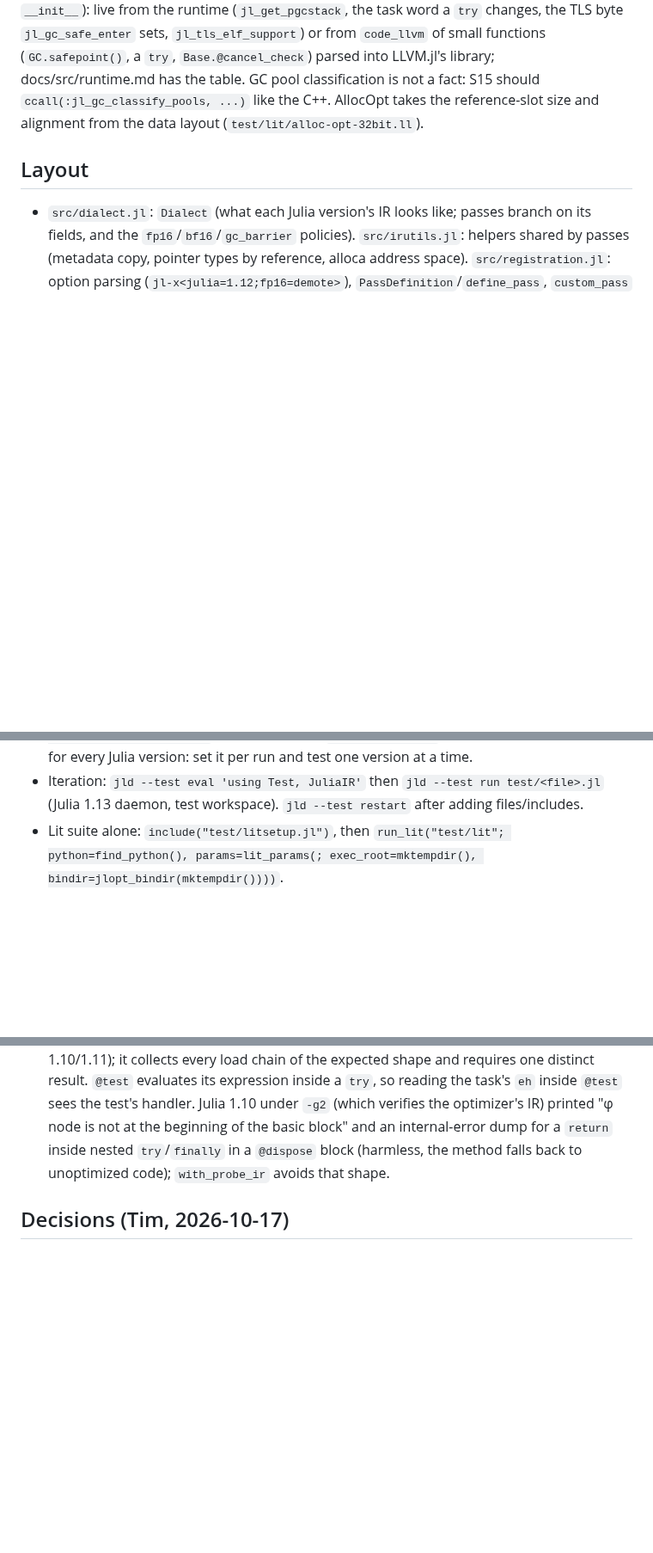
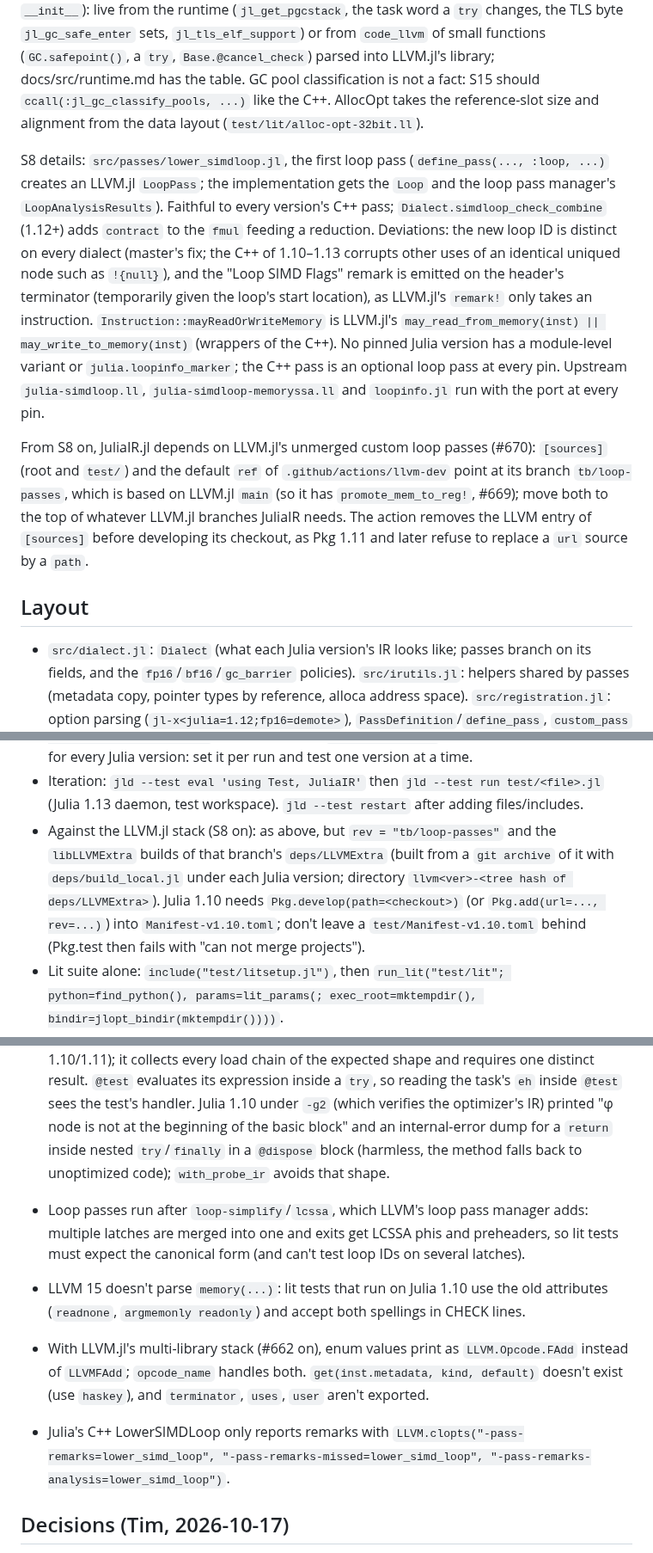
Before and after one commit to JuliaLLVM/JuliaIR.jl, a Markdown page: HANDOFF.md, 3 parts joined by grey strips. Shown at 86% size. Drawn GitHub-style; blank space fills up the shorter version.

Commit message:
Update the hand-off note for S8
Record the LowerSIMDLoop port, the dependency on LLVM.jl's loop-pass stack
(which still lacks promote_mem_to_reg!), how to test against it locally, and
the traps hit along the way.

```diff
--- a/HANDOFF.md
+++ b/HANDOFF.md
@@ -83,6 +84,27 @@ docs/src/runtime.md has the table. GC pool classification is not a fact: S15 sho
 `ccall(:jl_gc_classify_pools, ...)` like the C++. AllocOpt takes the reference-slot size
 and alignment from the data layout (`test/lit/alloc-opt-32bit.ll`).
 
+S8 details: `src/passes/lower_simdloop.jl`, the first loop pass (`define_pass(...,
+:loop, ...)` creates an LLVM.jl `LoopPass`; the implementation gets the `Loop` and the
+loop pass manager's `LoopAnalysisResults`). Faithful to every version's C++ pass;
+`Dialect.simdloop_check_combine` (1.12+) adds `contract` to the `fmul` feeding a
+reduction. Deviations: the new loop ID is distinct on every dialect (master's fix; the
+C++ of 1.10–1.13 corrupts other uses of an identical uniqued node such as `!{null}`),
+and the "Loop SIMD Flags" remark is emitted on the header's terminator (temporarily
+given the loop's start location), as LLVM.jl's `remark!` only takes an instruction.
+`Instruction::mayReadOrWriteMemory` is LLVM.jl's `may_read_from_memory(inst) ||
+may_write_to_memory(inst)` (wrappers of the C++). No pinned Julia version
+has a module-level variant or `julia.loopinfo_marker`; the C++ pass is an optional loop
+pass at every pin. Upstream `julia-simdloop.ll`, `julia-simdloop-memoryssa.ll` and
+`loopinfo.jl` run with the port at every pin.
+
+From S8 on, JuliaIR.jl depends on LLVM.jl's unmerged custom loop passes (#670):
+`[sources]` (root and `test/`) and the default `ref` of `.github/actions/llvm-dev`
+point at its branch `tb/loop-passes`, which is based on LLVM.jl `main` (so it has
+`promote_mem_to_reg!`, #669); move both to the top of whatever LLVM.jl branches JuliaIR
+needs. The action removes the LLVM entry of `[sources]` before developing its
+checkout, as Pkg 1.11 and later refuse to replace a `url` source by a `path`.
+
 ## Layout
 
 - `src/dialect.jl`: `Dialect` (what each Julia version's IR looks like; passes branch on
@@ -130,6 +152,13 @@ and alignment from the data layout (`test/lit/alloc-opt-32bit.ll`).
   a time.
 - Iteration: `jld --test eval 'using Test, JuliaIR'` then `jld --test run test/<file>.jl`
   (Julia 1.13 daemon, test workspace). `jld --test restart` after adding files/includes.
+- Against the LLVM.jl stack (S8 on): as above, but `rev = "tb/loop-passes"` and the
+  `libLLVMExtra` builds of that branch's `deps/LLVMExtra` (built from a `git archive` of
+  it with `deps/build_local.jl` under each Julia version; directory
+  `llvm<ver>-<tree hash of deps/LLVMExtra>`). Julia 1.10 needs
+  `Pkg.develop(path=<checkout>)` (or `Pkg.add(url=..., rev=...)`) into
+  `Manifest-v1.10.toml`; don't leave a `test/Manifest-v1.10.toml` behind (Pkg.test then
+  fails with "can not merge projects").
 - Lit suite alone: `include("test/litsetup.jl")`, then `run_lit("test/lit"; python=find_python(),
   params=lit_params(; exec_root=mktempdir(), bindir=jlopt_bindir(mktempdir())))`.
 - Upstream fixtures: sparse clone of JuliaLang/julia at the pin (see docs/src/testing.md;
@@ -248,6 +277,18 @@ and alignment from the data layout (`test/lit/alloc-opt-32bit.ll`).
   `try`/`finally` in a `@dispose` block (harmless, the method falls back to
   unoptimized code); `with_probe_ir` avoids that shape.
 
+- Loop passes run after `loop-simplify`/`lcssa`, which LLVM's loop pass manager adds:
+  multiple latches are merged into one and exits get LCSSA phis and preheaders, so lit
+  tests must expect the canonical form (and can't test loop IDs on several latches).
+- LLVM 15 doesn't parse `memory(...)`: lit tests that run on Julia 1.10 use the old
+  attributes (`readnone`, `argmemonly readonly`) and accept both spellings in CHECK lines.
+- With LLVM.jl's multi-library stack (#662 on), enum values print as
+  `LLVM.Opcode.FAdd` instead of `LLVMFAdd`; `opcode_name` handles both. `get(inst.metadata, kind, default)` doesn't
+  exist (use `haskey`), and `terminator`, `uses`, `user` aren't exported.
+- Julia's C++ LowerSIMDLoop only reports remarks with
+  `LLVM.clopts("-pass-remarks=lower_simd_loop", "-pass-remarks-missed=lower_simd_loop",
+  "-pass-remarks-analysis=lower_simd_loop")`.
+
 ## Decisions (Tim, 2026-10-17)
 
 1. Name and repo: `JuliaLLVM/JuliaIR.jl`.
```
Also changed, not shown: other parts of HANDOFF.md (+2 -1 lines).
